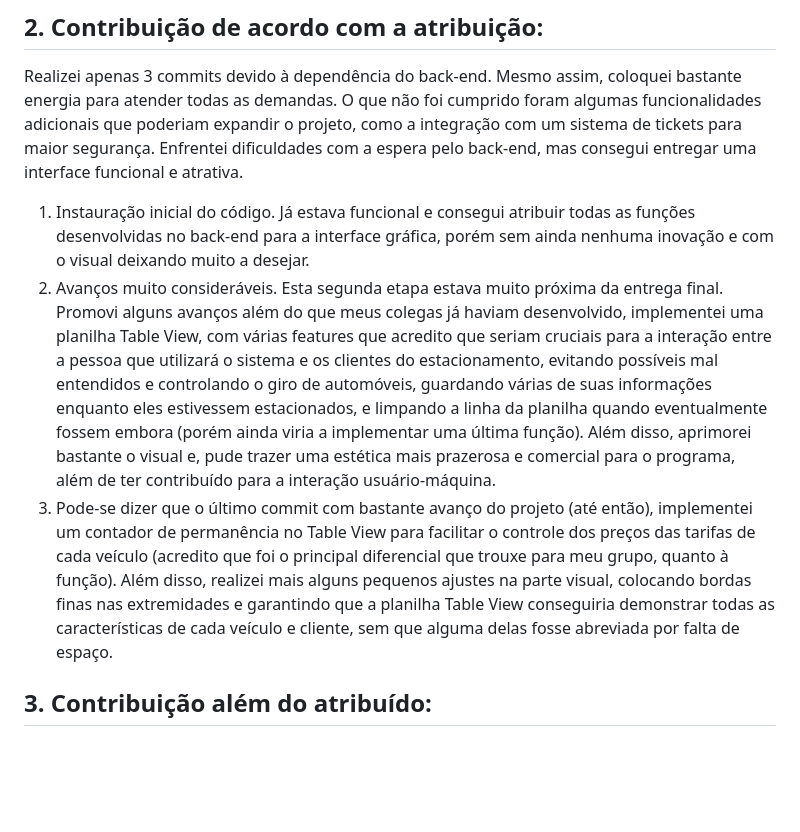
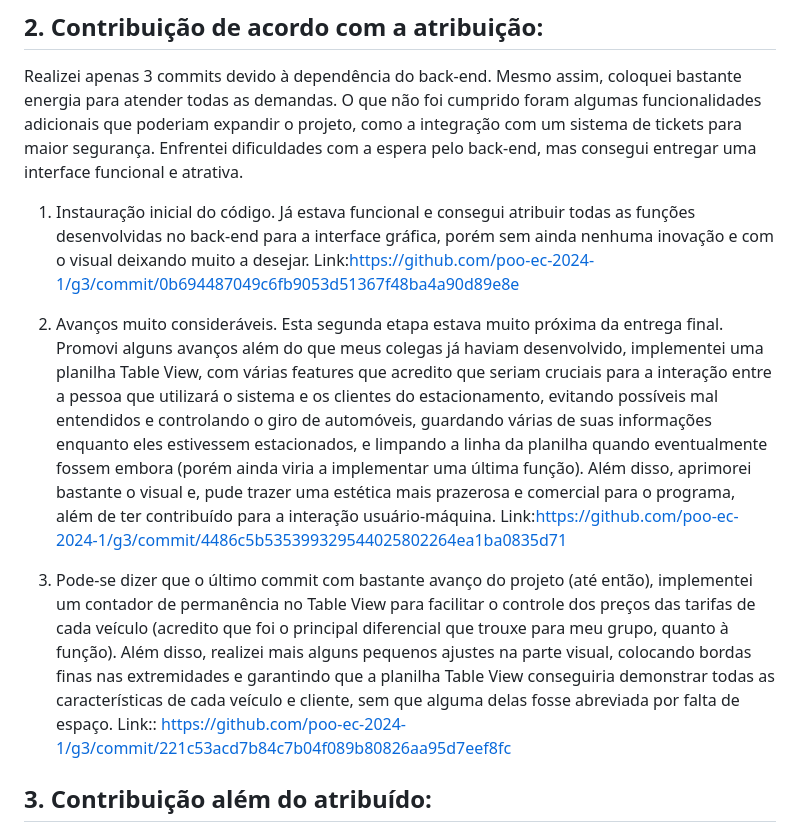
Before and after one commit to poo-ec-2024-1/g3, a Markdown page: Relatorios Individuais/RelatorioHeitorCabral.md, the part around the change. GitHub-like rendering; blank space fills up the shorter version.

Commit message:
Foram adicionados os links para os principais commits, em meu relátório indiviual.

```diff
--- a/Relatorios Individuais/RelatorioHeitorCabral.md
+++ b/Relatorios Individuais/RelatorioHeitorCabral.md
@@ -7,9 +7,11 @@ Inicialmente, fui encarregado de integrar o back-end com o front-end, criando um
 ## 2. Contribuição de acordo com a atribuição:
 Realizei apenas 3 commits devido à dependência do back-end. Mesmo assim, coloquei bastante energia para atender todas as demandas. O que não foi cumprido foram algumas funcionalidades adicionais que poderiam expandir o projeto, como a integração com um sistema de tickets para maior segurança. Enfrentei dificuldades com a espera pelo back-end, mas consegui entregar uma interface funcional e atrativa.
 
-1. Instauração inicial do código. Já estava funcional e consegui atribuir todas as funções desenvolvidas no back-end para a interface gráfica, porém sem ainda nenhuma inovação e com o visual deixando muito a desejar.
-2. Avanços muito consideráveis. Esta segunda etapa estava muito próxima da entrega final. Promovi alguns avanços além do que meus colegas já haviam desenvolvido, implementei uma planilha Table View, com várias features que acredito que seriam cruciais para a interação entre a pessoa que utilizará o sistema e os clientes do estacionamento, evitando possíveis mal entendidos e controlando o giro de automóveis, guardando várias de suas informações enquanto eles estivessem estacionados, e limpando a linha da planilha quando eventualmente fossem embora (porém ainda viria a implementar uma última função). Além disso, aprimorei bastante o visual e, pude trazer uma estética mais prazerosa e comercial para o programa, além de ter contribuído para a interação usuário-máquina.
-3. Pode-se dizer que o último commit com bastante avanço do projeto (até então), implementei um contador de permanência no Table View para facilitar o controle dos preços das tarifas de cada veículo (acredito que foi o principal diferencial que trouxe para meu grupo, quanto à função). Além disso, realizei mais alguns pequenos ajustes na parte visual, colocando bordas finas nas extremidades e garantindo que a planilha Table View conseguiria demonstrar todas as características de cada veículo e cliente, sem que alguma delas fosse abreviada por falta de espaço.
+1. Instauração inicial do código. Já estava funcional e consegui atribuir todas as funções desenvolvidas no back-end para a interface gráfica, porém sem ainda nenhuma inovação e com o visual deixando muito a desejar. Link:https://github.com/poo-ec-2024-1/g3/commit/0b694487049c6fb9053d51367f48ba4a90d89e8e
+
+2. Avanços muito consideráveis. Esta segunda etapa estava muito próxima da entrega final. Promovi alguns avanços além do que meus colegas já haviam desenvolvido, implementei uma planilha Table View, com várias features que acredito que seriam cruciais para a interação entre a pessoa que utilizará o sistema e os clientes do estacionamento, evitando possíveis mal entendidos e controlando o giro de automóveis, guardando várias de suas informações enquanto eles estivessem estacionados, e limpando a linha da planilha quando eventualmente fossem embora (porém ainda viria a implementar uma última função). Além disso, aprimorei bastante o visual e, pude trazer uma estética mais prazerosa e comercial para o programa, além de ter contribuído para a interação usuário-máquina. Link:https://github.com/poo-ec-2024-1/g3/commit/4486c5b535399329544025802264ea1ba0835d71
+
+3. Pode-se dizer que o último commit com bastante avanço do projeto (até então), implementei um contador de permanência no Table View para facilitar o controle dos preços das tarifas de cada veículo (acredito que foi o principal diferencial que trouxe para meu grupo, quanto à função). Além disso, realizei mais alguns pequenos ajustes na parte visual, colocando bordas finas nas extremidades e garantindo que a planilha Table View conseguiria demonstrar todas as características de cada veículo e cliente, sem que alguma delas fosse abreviada por falta de espaço. Link:: https://github.com/poo-ec-2024-1/g3/commit/221c53acd7b84c7b04f089b80826aa95d7eef8fc
 
 ## 3. Contribuição além do atribuído:
 Contribuí com ideias para melhorar a apresentação final do produto e expandir o projeto no futuro. Implementei o Table View para melhor gestão dos clientes, evitando frustrações. Ajudei a equipe a manter o foco na simplicidade e praticidade da plataforma, garantindo que a interface fosse intuitiva e eficaz para os usuários.
```
